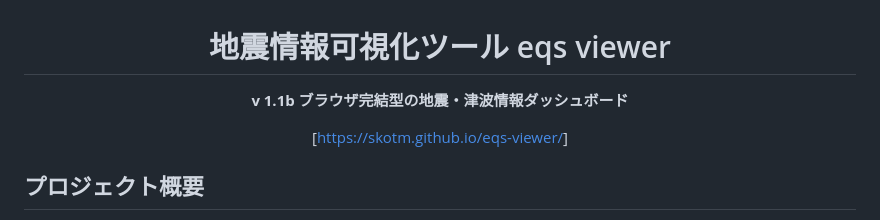
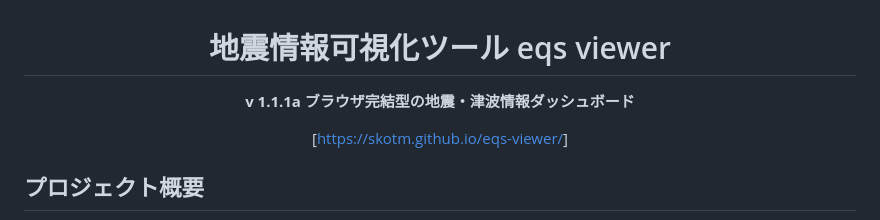
Before and after one commit to skotm/eqs-viewer, a Markdown page: README.md, the part around the change. GitHub-like rendering.

Commit message:
Update version number in README

```diff
--- a/README.md
+++ b/README.md
@@ -1,7 +1,7 @@
 <div align="center">
 
 # 地震情報可視化ツール      eqs viewer
-**v 1.1b**
+**v 1.1.1a**
 **ブラウザ完結型の地震・津波情報ダッシュボード**
 
  [[https://skotm.github.io/eqs-viewer/](https://skotm.github.io/eqs-viewer/)]
```
